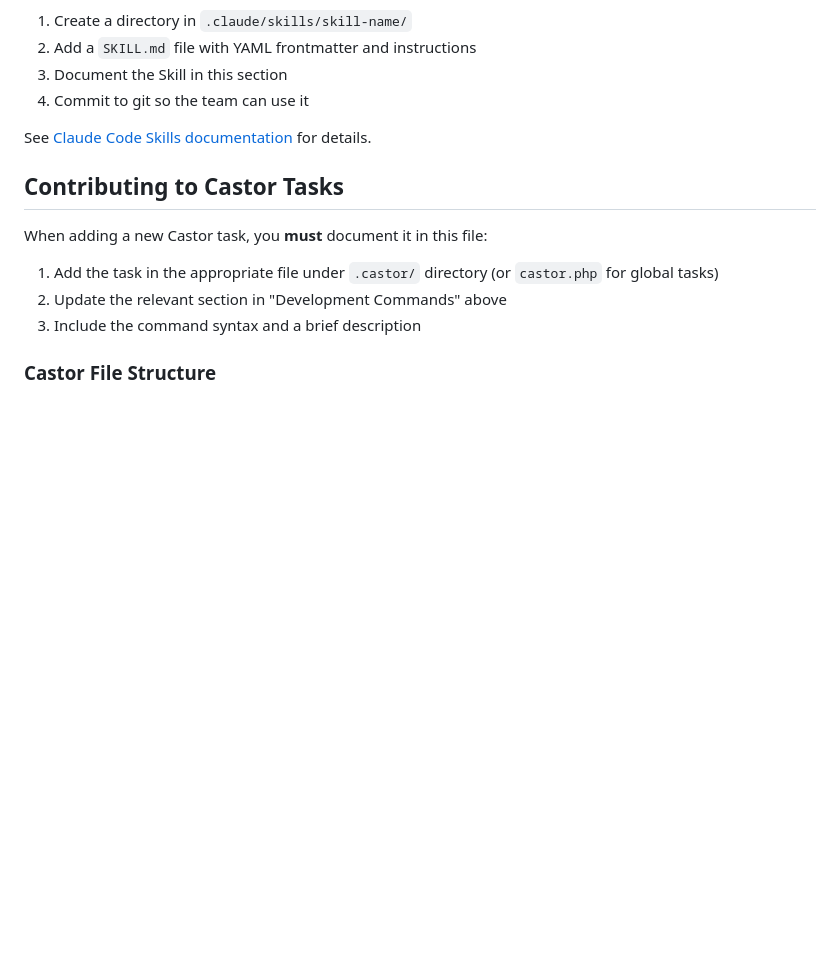
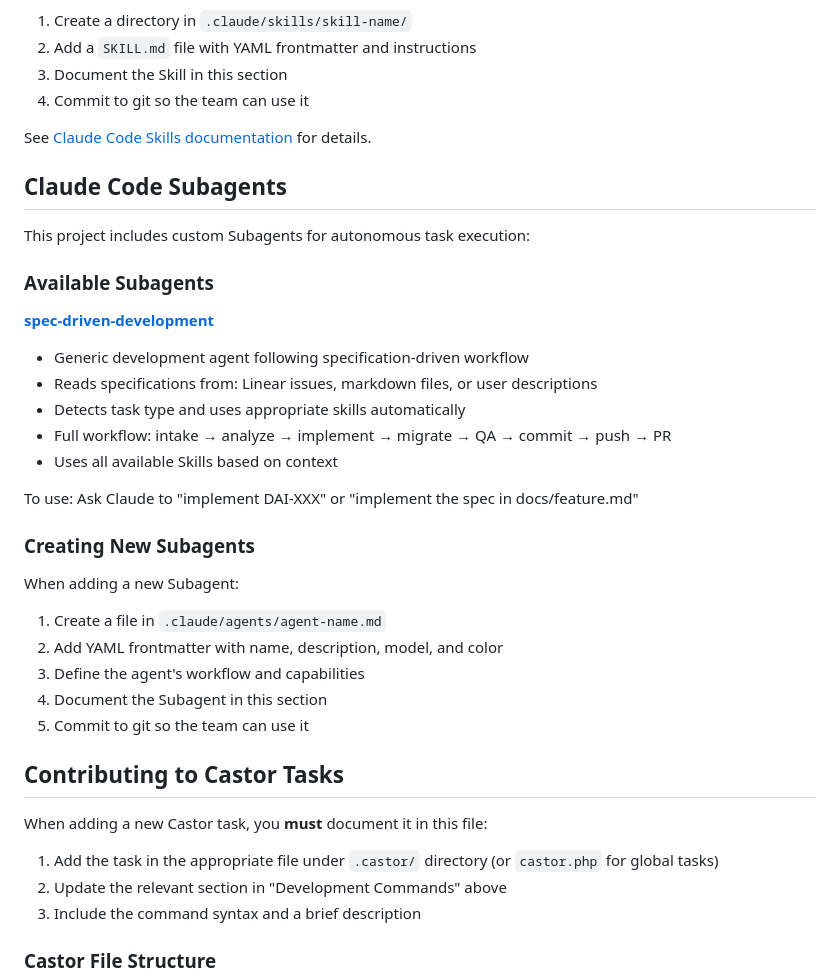
Before and after one commit to dairectiv/dairectiv, a Markdown page: CLAUDE.md, the part around the change. Drawn GitHub-style; blank space fills up the shorter version.

Commit message:
docs(dai-125): add Claude Code Subagents section to CLAUDE.md
Document the spec-driven-development subagent and provide guidelines
for creating new subagents.

🤖 Generated with [Claude Code](https://claude.com/claude-code)

Co-Authored-By: Claude Opus 4.5 <noreply@anthropic.com>

```diff
--- a/CLAUDE.md
+++ b/CLAUDE.md
@@ -735,6 +735,30 @@ When adding a new Skill:
 
 See [Claude Code Skills documentation](https://code.claude.com/docs/en/skills.md) for details.
 
+## Claude Code Subagents
+
+This project includes custom Subagents for autonomous task execution:
+
+### Available Subagents
+
+**[spec-driven-development](`.claude/agents/spec-driven-development.md`)**
+- Generic development agent following specification-driven workflow
+- Reads specifications from: Linear issues, markdown files, or user descriptions
+- Detects task type and uses appropriate skills automatically
+- Full workflow: intake → analyze → implement → migrate → QA → commit → push → PR
+- Uses all available Skills based on context
+
+To use: Ask Claude to "implement DAI-XXX" or "implement the spec in docs/feature.md"
+
+### Creating New Subagents
+
+When adding a new Subagent:
+1. Create a file in `.claude/agents/agent-name.md`
+2. Add YAML frontmatter with name, description, model, and color
+3. Define the agent's workflow and capabilities
+4. Document the Subagent in this section
+5. Commit to git so the team can use it
+
 ## Contributing to Castor Tasks
 
 When adding a new Castor task, you **must** document it in this file:
```
